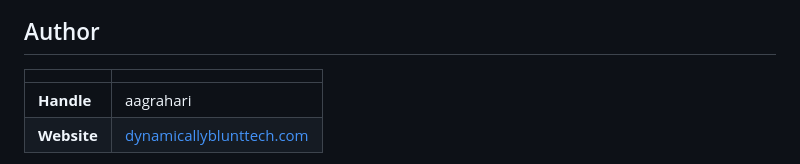
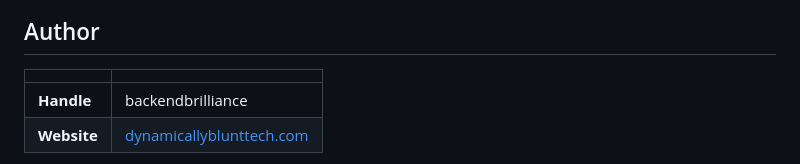
Before and after one commit to ankitagrahari/sql-generator, a Markdown page: README.md, the part around the change. Drawn GitHub-style.

```diff
--- a/README.md
+++ b/README.md
@@ -10,7 +10,7 @@ An interactive web application that converts natural language into SQL queries u
 
 | |                                                              |
 |---|--------------------------------------------------------------|
-| **Handle** | aagrahari                                                    |
+| **Handle** | backendbrilliance                                                    |
 | **Website** | [dynamicallyblunttech.com](https://dynamicallyblunttech.com) |
 
 
```
